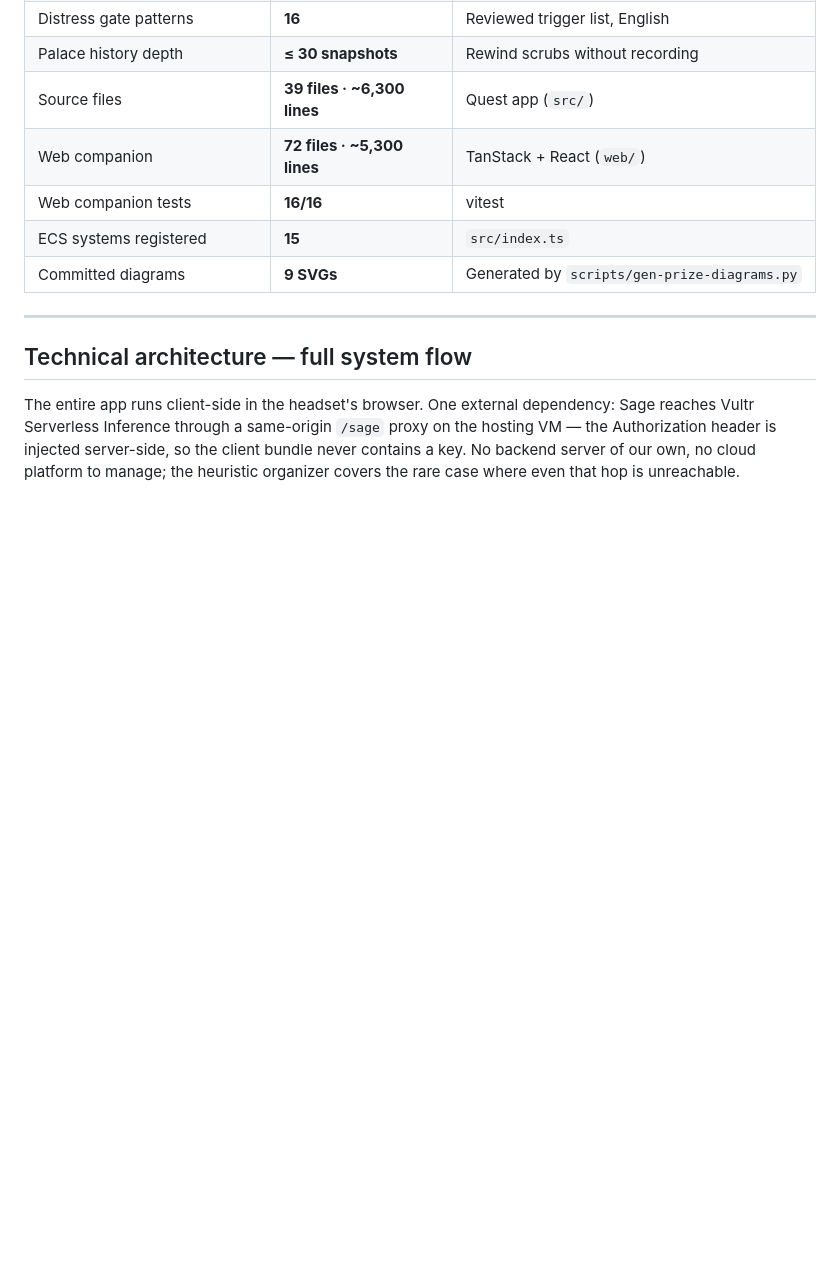
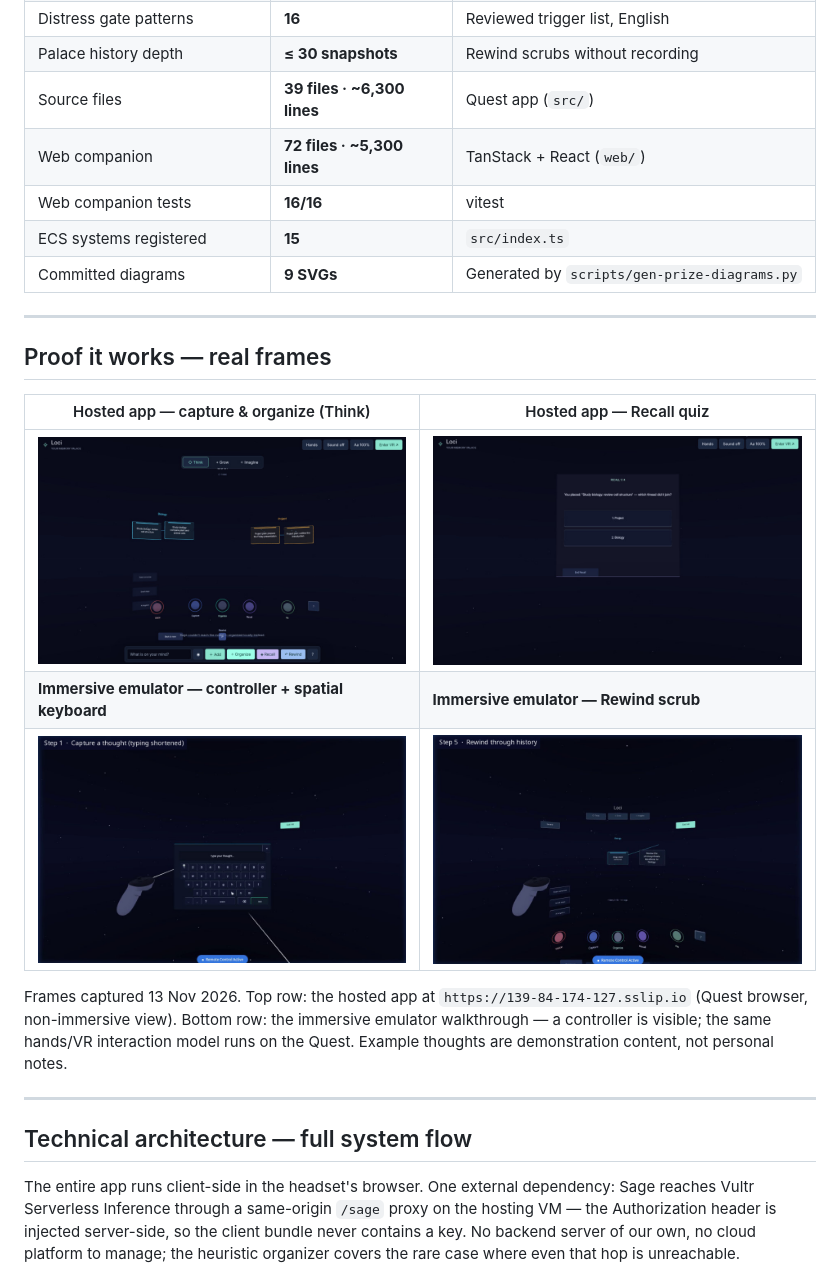
Before and after one commit to 0xv3nm09/loci-memory-bank, a Markdown page: README.md, the part around the change. Rendered like a GitHub page; pictures changed too: docs/media/proof-app-organize.jpg (added), docs/media/proof-app-recall.jpg (added), docs/media/proof-vr-controller-keyboard.jpg (added); blank space fills up the shorter version.

Commit message:
Add 'Proof it works' section: real frames from hosted app + emulator
Four crops from the 13 Nov screen-showcase PDF: hosted app capture &
organize (Think), hosted app Recall quiz, immersive emulator controller
+ spatial keyboard, immersive emulator Rewind scrub. Honest captions
note emulator footage vs hosted Quest-browser (non-immersive) frames
and demo-only sample thoughts.

```diff
--- a/README.md
+++ b/README.md
@@ -59,6 +59,22 @@ Collected on the built app at `https://139-84-174-127.sslip.io`.
 | Web companion tests | **16/16** | vitest |
 | ECS systems registered | **15** | `src/index.ts` |
 | Committed diagrams | **9 SVGs** | Generated by `scripts/gen-prize-diagrams.py` |
+
+---
+
+## Proof it works — real frames
+
+| Hosted app — capture & organize (Think) | Hosted app — Recall quiz |
+| --- | --- |
+| ![Hosted app: thoughts captured and organized into Biology and Project clusters](docs/media/proof-app-organize.jpg) | ![Hosted app: spaced-repetition recall quiz over real palace data](docs/media/proof-app-recall.jpg) |
+| **Immersive emulator — controller + spatial keyboard** | **Immersive emulator — Rewind scrub** |
+| ![Emulator VR: controller pointing at the spatial keyboard](docs/media/proof-vr-controller-keyboard.jpg) | ![Emulator VR: rewind scrubbing through palace history](docs/media/proof-vr-rewind.jpg) |
+
+Frames captured 13 Nov 2026. Top row: the hosted app at
+`https://139-84-174-127.sslip.io` (Quest browser, non-immersive view).
+Bottom row: the immersive emulator walkthrough — a controller is visible;
+the same hands/VR interaction model runs on the Quest. Example thoughts are
+demonstration content, not personal notes.
 
 ---
 
```
